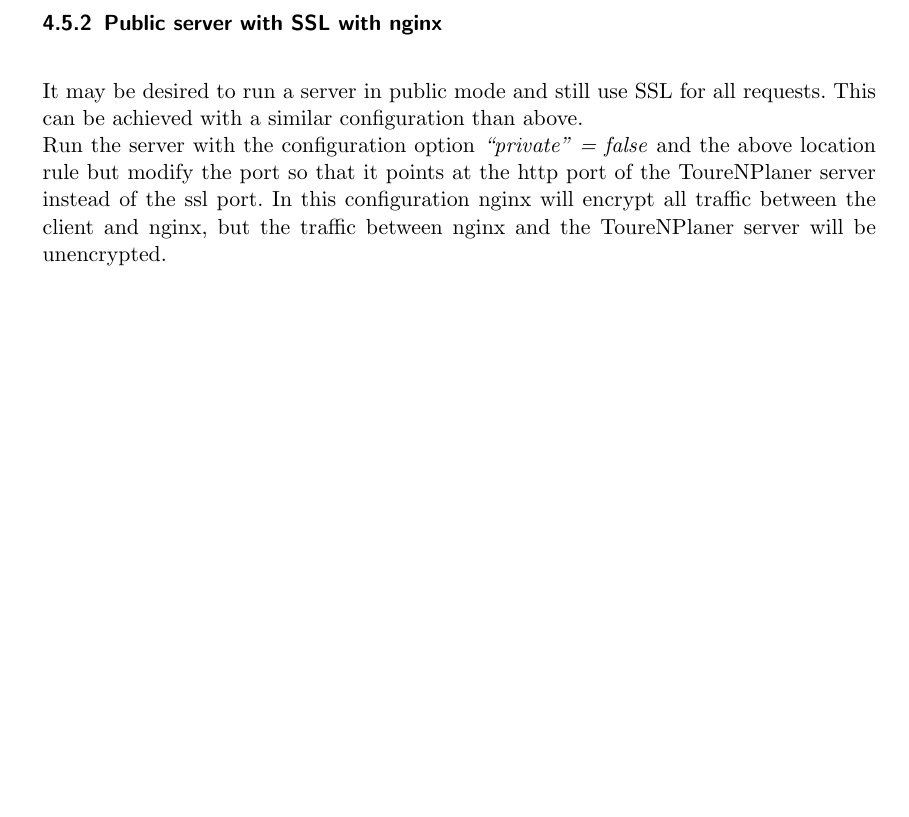
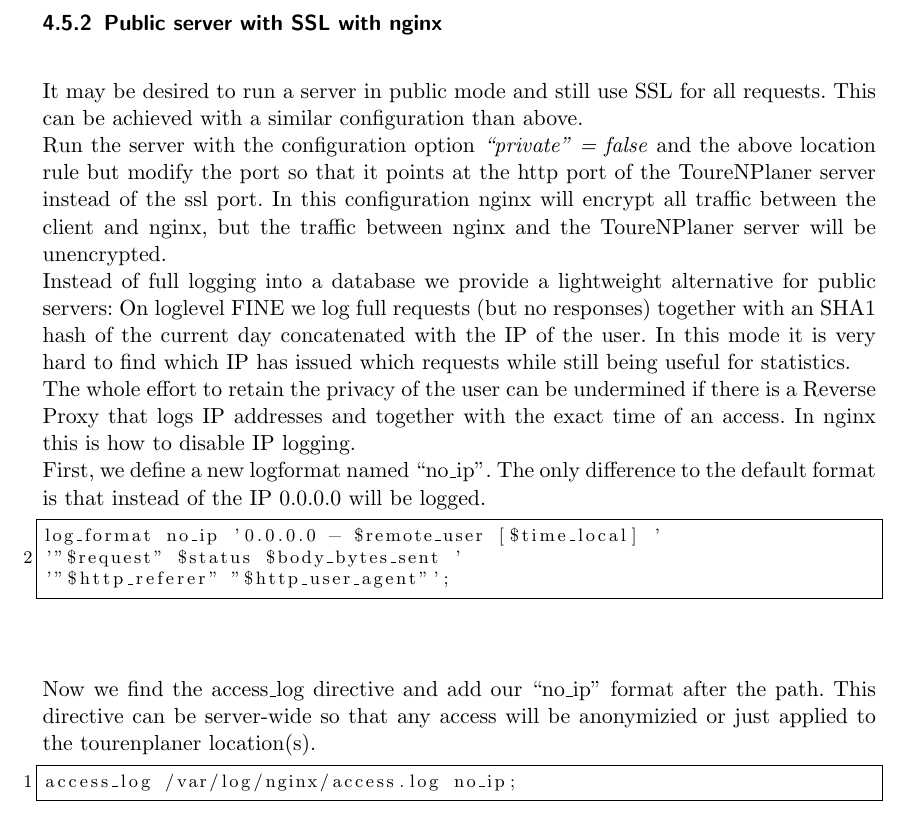
Before and after one commit to ToureNPlaner/tourenplaner-doc, a LaTeX document (usermanual/UserManual.tex): part of page 14 of 14, cut so that both start at the same text, the shorter picture padded with empty space. Compiled offline with pdfLaTeX.

Commit message:
user manual: request logging with anonymous user identifier on loglevel FINE + how to disable ip logging on nginx

```diff
--- a/usermanual/UserManual.tex
+++ b/usermanual/UserManual.tex
@@ -372,5 +372,17 @@
 
 It may be desired to run a server in public mode and still use SSL for all requests. This can be achieved with a similar configuration than above.\\
 Run the server with the configuration option \textit{``private'' = false} and the above location rule but modify the port so that it points at the http port of the ToureNPlaner server instead of the ssl port.
-In this configuration nginx will encrypt all traffic between the client and nginx, but the traffic between nginx and the ToureNPlaner server will be unencrypted.
+In this configuration nginx will encrypt all traffic between the client and nginx, but the traffic between nginx and the ToureNPlaner server will be unencrypted.\\
+Instead of full logging into a database we provide a lightweight alternative for public servers: On loglevel FINE we log full requests (but no responses) together with an SHA1 hash of the current day concatenated with the IP of the user. In this mode it is very hard to find which IP has issued which requests while still being useful for statistics.\\
+The whole effort to retain the privacy of the user can be undermined if there is a Reverse Proxy that logs IP addresses and together with the exact time of an access. In nginx this is how to disable IP logging.\\
+First, we define a new logformat named ``no\_ip''. The only difference to the default format is that instead of the IP 0.0.0.0 will be logged.
+\begin{lstlisting}
+log_format no_ip '0.0.0.0 - $remote_user [$time_local] '
+'"$request" $status $body_bytes_sent '
+'"$http_referer" "$http_user_agent"';
+\end{lstlisting}
+Now we find the access\_log directive and add our ``no\_ip'' format after the path. This directive can be server-wide so that any access will be anonymizied or just applied to the tourenplaner location(s).
+\begin{lstlisting}
+access_log /var/log/nginx/access.log no_ip;
+\end{lstlisting}
 \end{document}
```
